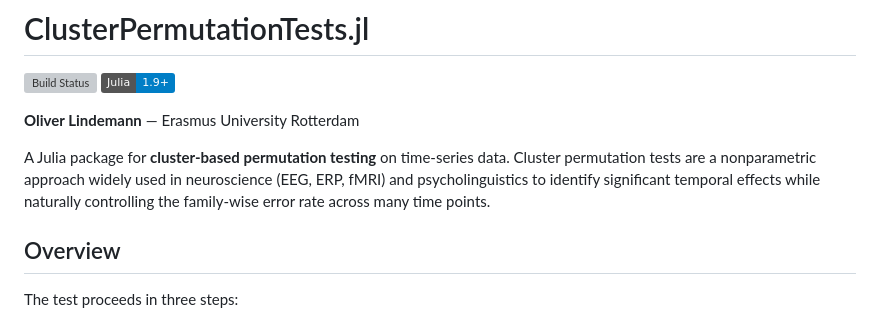
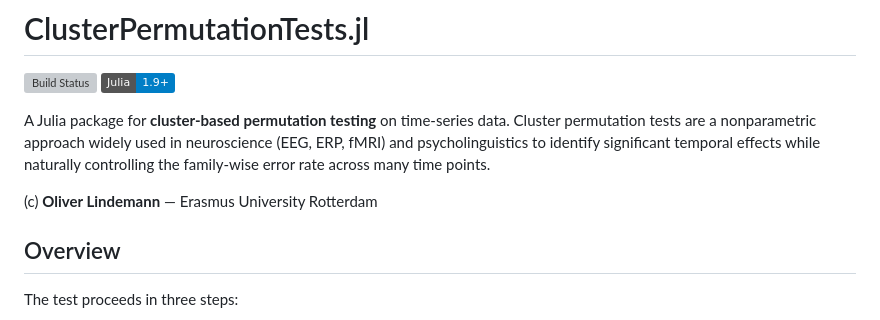
Before and after one commit to lindemann09/ClusterPermutationTests.jl, a Markdown page: README.md, the part around the change. GitHub-like rendering; badges without logos; grey boxes are pictures that could not be loaded.

Commit message:
Revise author details in README
Updated author information in README.md.

```diff
--- a/README.md
+++ b/README.md
@@ -3,12 +3,12 @@
 [![Build Status](https://github.com/lindemann09/ClusterPermutationTests.jl/actions/workflows/CI.yml/badge.svg?branch=main)](https://github.com/lindemann09/ClusterPermutationTests.jl/actions/workflows/CI.yml?query=branch%3Amain)
 [![Julia](https://img.shields.io/badge/Julia-1.9%2B-blue)](https://julialang.org)
 
-**Oliver Lindemann** — Erasmus University Rotterdam
-
 A Julia package for **cluster-based permutation testing** on time-series data.
 Cluster permutation tests are a nonparametric approach widely used in neuroscience
 (EEG, ERP, fMRI) and psycholinguistics to identify significant temporal effects while
 naturally controlling the family-wise error rate across many time points.
+
+(c) **Oliver Lindemann** — Erasmus University Rotterdam
 
 ## Overview
 
```
